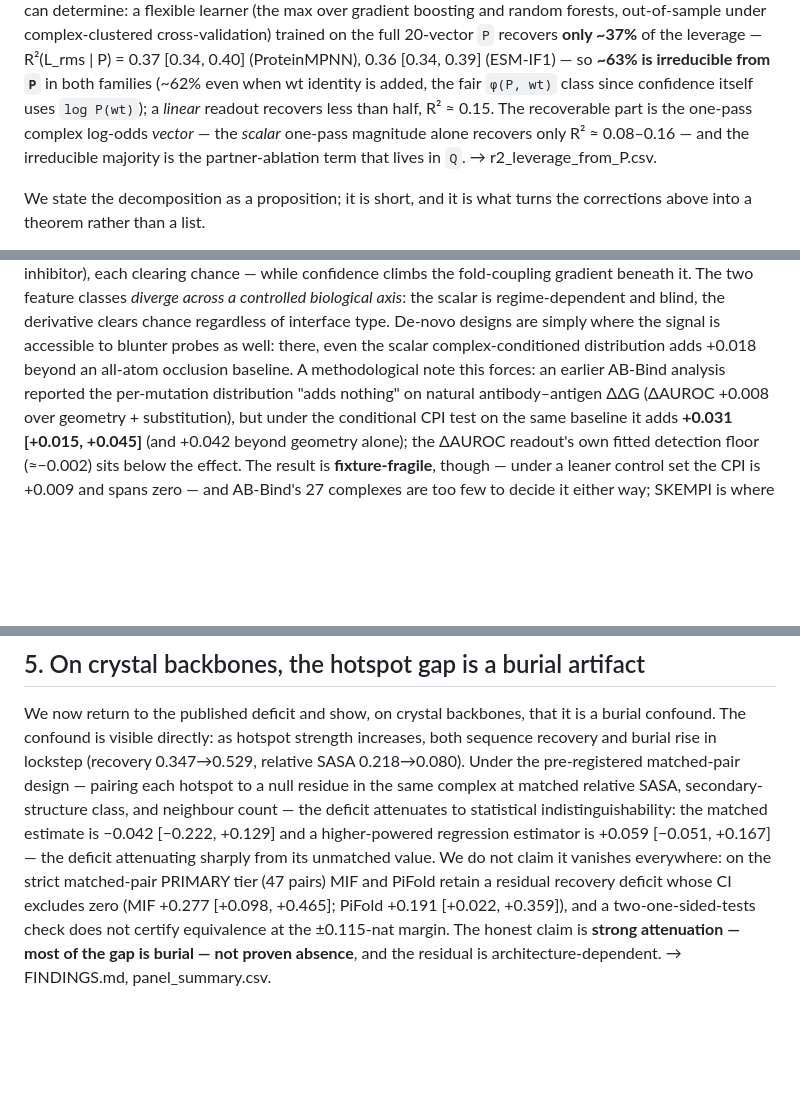
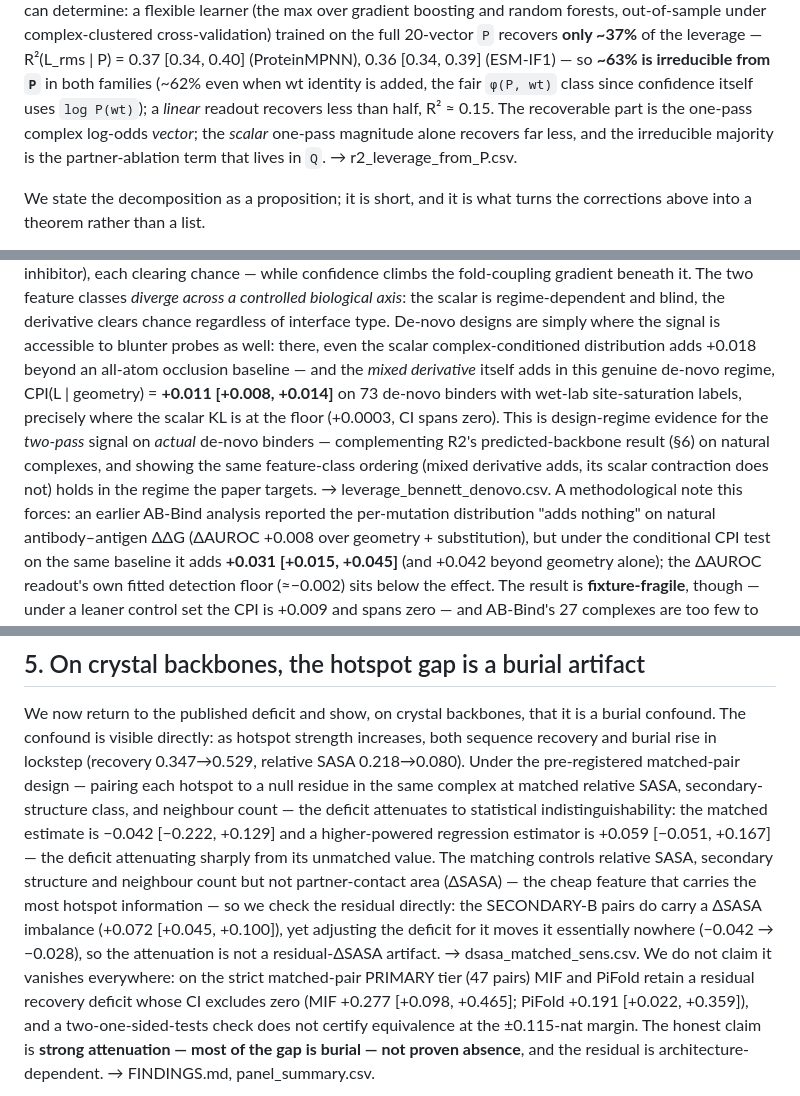
Before and after one commit to chr13b/hotspot-burial-control, a Markdown page: notes/PAPER_DRAFT.md, 3 parts joined by grey strips. Rendered like a GitHub page; blank space fills up the shorter version.

Commit message:
Fold audit findings: de-novo leverage (ceiling-raiser), dSASA-imbalance rebuttal (unused CSV), integrity cut
- De-novo leverage CPI +0.011 threaded into S4 (design-regime evidence for the MIXED DERIVATIVE on
  real de-novo binders, where scalar KL is at the floor) -- connects to R2 and the feature-class law.
- S5: dsasa_matched_sens.csv (was unused, on TODO) now cited -- the matched-pair deficit is NOT a
  residual-dSASA artifact (imbalance +0.072 but adjusting moves -0.042->-0.028). Closes the sharpest
  attack on the matching protocol in one sentence.
- Integrity: cut the untraceable 'scalar one-pass R^2~0.08-0.16' (existed only in a subagent scratchpad,
  not a committed CSV) -> qualitative 'far less'; kept the sourced linear R^2~0.15.

Co-Authored-By: Claude Opus 4.8 <noreply@anthropic.com>

```diff
--- a/notes/PAPER_DRAFT.md
+++ b/notes/PAPER_DRAFT.md
@@ -209,9 +209,9 @@ arbitrarily in L — and this is not hypothetical. We measure how much of the mi
 trained on the full 20-vector `P` recovers **only ~37%** of the leverage — R²(L_rms | P) = 0.37 [0.34, 0.40]
 (ProteinMPNN), 0.36 [0.34, 0.39] (ESM-IF1) — so **~63% is irreducible from `P`** in both families (~62% even
 when wt identity is added, the fair `φ(P, wt)` class since confidence itself uses `log P(wt)`); a *linear*
-readout recovers less than half, R² ≈ 0.15. The recoverable part is the one-pass complex log-odds *vector* — the
-*scalar* one-pass magnitude alone recovers only R² ≈ 0.08–0.16 — and the irreducible majority is the
-partner-ablation term that lives in `Q`. → r2_leverage_from_P.csv.
+readout recovers less than half, R² ≈ 0.15. The recoverable part is the one-pass complex log-odds *vector*; the
+*scalar* one-pass magnitude alone recovers far less, and the irreducible majority is the partner-ablation term
+that lives in `Q`. → r2_leverage_from_P.csv.
 
 We state the decomposition as a proposition; it is short, and it is what turns the corrections above into a
 theorem rather than a list.
@@ -502,7 +502,12 @@ leverage-AUROC **clears chance in every natural class and beats confidence in ea
 climbs the fold-coupling gradient beneath it. The two feature classes *diverge across a controlled biological
 axis*: the scalar is regime-dependent and blind, the derivative clears chance regardless of interface type. De-novo designs are simply where the signal is accessible to blunter probes
 as well: there, even the scalar complex-conditioned distribution adds +0.018 beyond an all-atom occlusion
-baseline. A methodological note this forces: an earlier AB-Bind analysis reported the per-mutation
+baseline — and the *mixed derivative* itself adds in this genuine de-novo regime, CPI(L | geometry) =
+**+0.011 [+0.008, +0.014]** on 73 de-novo binders with wet-lab site-saturation labels, precisely where the
+scalar KL is at the floor (+0.0003, CI spans zero). This is design-regime evidence for the *two-pass* signal on
+*actual* de-novo binders — complementing R2's predicted-backbone result (§6) on natural complexes, and showing
+the same feature-class ordering (mixed derivative adds, its scalar contraction does not) holds in the regime the
+paper targets. → leverage_bennett_denovo.csv. A methodological note this forces: an earlier AB-Bind analysis reported the per-mutation
 distribution "adds nothing" on natural antibody–antigen ΔΔG (ΔAUROC +0.008 over geometry + substitution), but
 under the conditional CPI test on the same baseline it adds **+0.031 [+0.015, +0.045]** (and +0.042 beyond
 geometry alone); the ΔAUROC readout's own fitted detection floor (≈−0.002) sits below the effect. The result is
@@ -544,7 +549,11 @@ lockstep (recovery 0.347→0.529, relative SASA 0.218→0.080). Under the pre-re
 pairing each hotspot to a null residue in the same complex at matched relative SASA, secondary-structure
 class, and neighbour count — the deficit attenuates to statistical indistinguishability: the matched estimate
 is −0.042 [−0.222, +0.129] and a higher-powered regression estimator is +0.059 [−0.051, +0.167] — the deficit
-attenuating sharply from its unmatched value. We do not claim it vanishes everywhere: on the strict
+attenuating sharply from its unmatched value. The matching controls relative SASA, secondary structure and
+neighbour count but not partner-contact area (ΔSASA) — the cheap feature that carries the most hotspot
+information — so we check the residual directly: the SECONDARY-B pairs do carry a ΔSASA imbalance (+0.072
+[+0.045, +0.100]), yet adjusting the deficit for it moves it essentially nowhere (−0.042 → −0.028), so the
+attenuation is not a residual-ΔSASA artifact. → dsasa_matched_sens.csv. We do not claim it vanishes everywhere: on the strict
 matched-pair PRIMARY tier (47 pairs) MIF and PiFold retain a residual recovery deficit whose CI excludes zero
 (MIF +0.277 [+0.098, +0.465]; PiFold +0.191 [+0.022, +0.359]), and a two-one-sided-tests check does not certify
 equivalence at the ±0.115-nat margin. The honest claim is **strong attenuation — most of the gap is burial —
```
